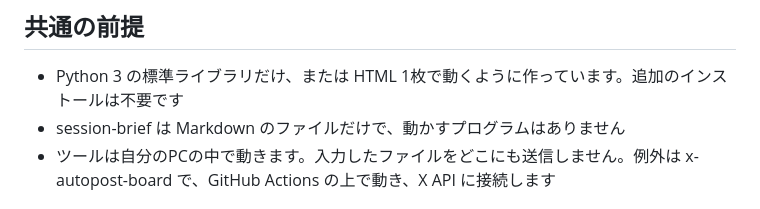
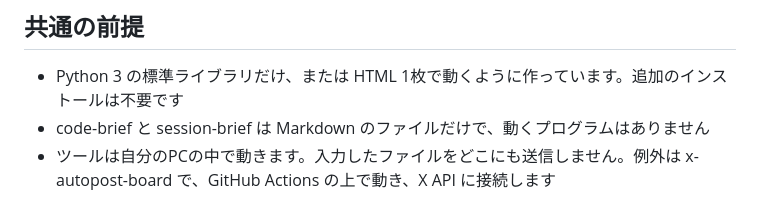
Before and after one commit to mhitori/haif-tools, a Markdown page: README.md, the part around the change. GitHub-like rendering.

Commit message:
README: 共通の前提を「code-brief と session-brief は Markdown のファイルだけ」に

```diff
--- a/README.md
+++ b/README.md
@@ -23,7 +23,7 @@ A public set of tools that a non-engineer built with AI and uses daily; the buil
 ## 共通の前提
 
 - Python 3 の標準ライブラリだけ、または HTML 1枚で動くように作っています。追加のインストールは不要です
-- session-brief は Markdown のファイルだけで、動かすプログラムはありません
+- code-brief と session-brief は Markdown のファイルだけで、動くプログラムはありません
 - ツールは自分のPCの中で動きます。入力したファイルをどこにも送信しません。例外は x-autopost-board で、GitHub Actions の上で動き、X API に接続します
 
 ## 問い合わせ
```
